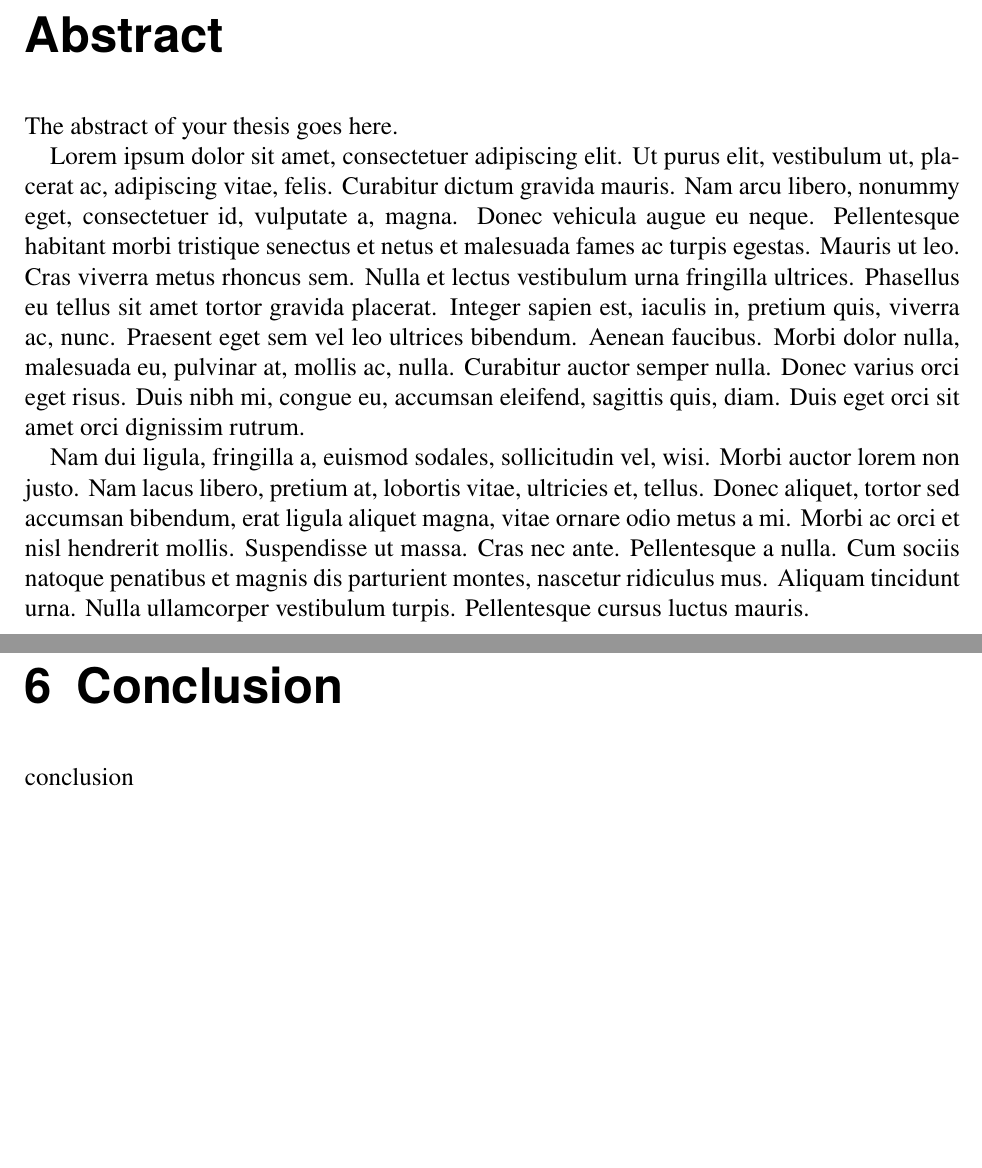
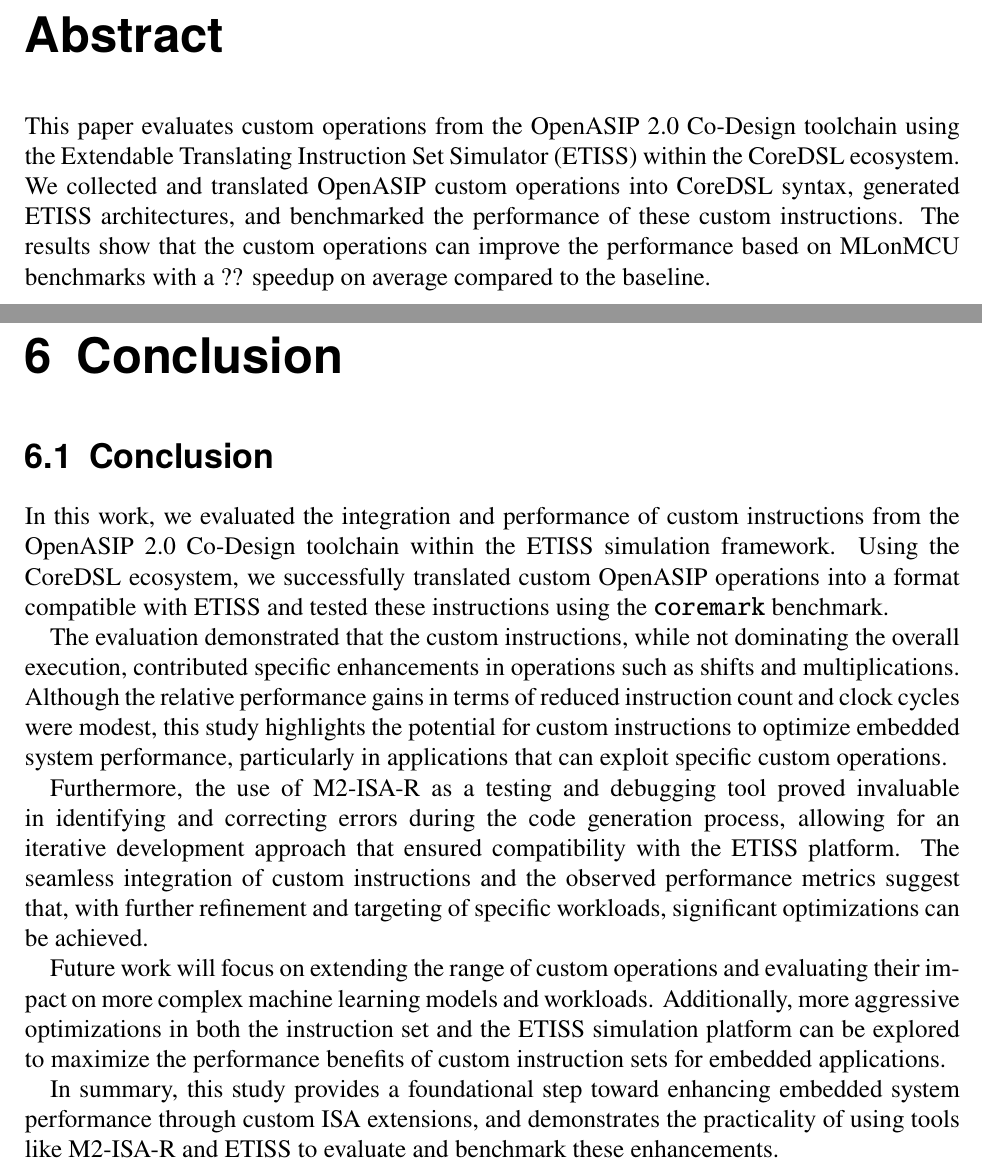
Before and after one commit to lithegreat/ba, a LaTeX thesis (Thesis/main.tex, which reads Thesis/chapters/abstract.tex, Thesis/chapters/conclusion.tex): two parts of pages 3 and 19 of 20, joined at a grey line, cut so that both start at the same text, the shorter picture padded with empty space. Compiled offline with pdfLaTeX.

Commit message:
Update abstract and conclusion with evaluation results and performance metrics

```diff
--- a/Thesis/chapters/abstract.tex
+++ b/Thesis/chapters/abstract.tex
@@ -1,3 +1 @@
-The abstract of your thesis goes here.
-
-\lipsum[1-2]
+This paper evaluates custom operations from the OpenASIP 2.0 Co-Design toolchain using the Extendable Translating Instruction Set Simulator (ETISS) within the CoreDSL ecosystem. We collected and translated OpenASIP custom operations into CoreDSL syntax, generated ETISS architectures, and benchmarked the performance of these custom instructions. The results show that the custom operations can improve the performance based on MLonMCU benchmarks with a ?? speedup on average compared to the baseline. %TODO: Update with actual results
--- a/Thesis/chapters/conclusion.tex
+++ b/Thesis/chapters/conclusion.tex
@@ -1 +1,11 @@
-conclusion
+\section{Conclusion}
+
+In this work, we evaluated the integration and performance of custom instructions from the OpenASIP 2.0 Co-Design toolchain within the ETISS simulation framework. Using the CoreDSL ecosystem, we successfully translated custom OpenASIP operations into a format compatible with ETISS and tested these instructions using the \texttt{coremark} benchmark.
+
+The evaluation demonstrated that the custom instructions, while not dominating the overall execution, contributed specific enhancements in operations such as shifts and multiplications. Although the relative performance gains in terms of reduced instruction count and clock cycles were modest, this study highlights the potential for custom instructions to optimize embedded system performance, particularly in applications that can exploit specific custom operations.
+
+Furthermore, the use of M2-ISA-R as a testing and debugging tool proved invaluable in identifying and correcting errors during the code generation process, allowing for an iterative development approach that ensured compatibility with the ETISS platform. The seamless integration of custom instructions and the observed performance metrics suggest that, with further refinement and targeting of specific workloads, significant optimizations can be achieved.
+
+Future work will focus on extending the range of custom operations and evaluating their impact on more complex machine learning models and workloads. Additionally, more aggressive optimizations in both the instruction set and the ETISS simulation platform can be explored to maximize the performance benefits of custom instruction sets for embedded applications.
+
+In summary, this study provides a foundational step toward enhancing embedded system performance through custom ISA extensions, and demonstrates the practicality of using tools like M2-ISA-R and ETISS to evaluate and benchmark these enhancements.
```
